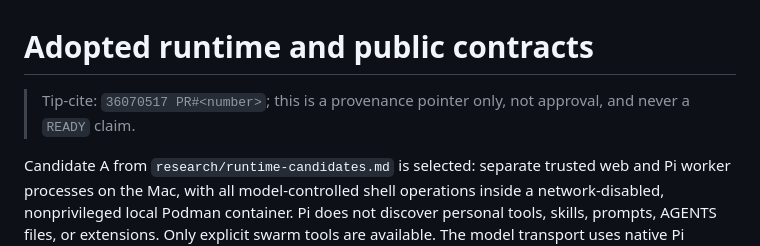
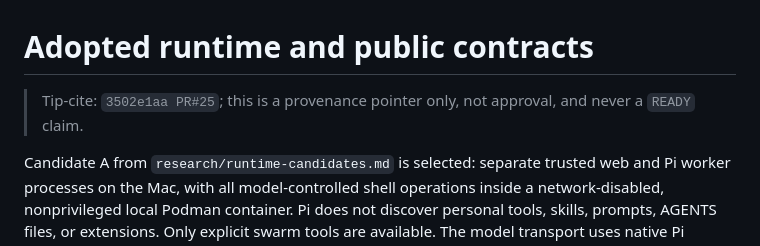
Before and after one commit to T-Py-T/SwarmSpindle, a Markdown page: docs/ARCHITECTURE.md, the part around the change. Drawn GitHub-style.

Commit message:
docs: resolve architecture tip citation

```diff
--- a/docs/ARCHITECTURE.md
+++ b/docs/ARCHITECTURE.md
@@ -1,6 +1,6 @@
 # Adopted runtime and public contracts
 
-> Tip-cite: `36070517 PR#<number>`; this is a provenance pointer only, not approval, and never a `READY` claim.
+> Tip-cite: `3502e1aa PR#25`; this is a provenance pointer only, not approval, and never a `READY` claim.
 
 Candidate A from `research/runtime-candidates.md` is selected: separate trusted web and Pi worker processes on the Mac, with all model-controlled shell operations inside a network-disabled, nonprivileged local Podman container. Pi does not discover personal tools, skills, prompts, AGENTS files, or extensions. Only explicit swarm tools are available. The model transport uses native Pi authentication; commands receive neither credentials nor host filesystem access.
 
```
